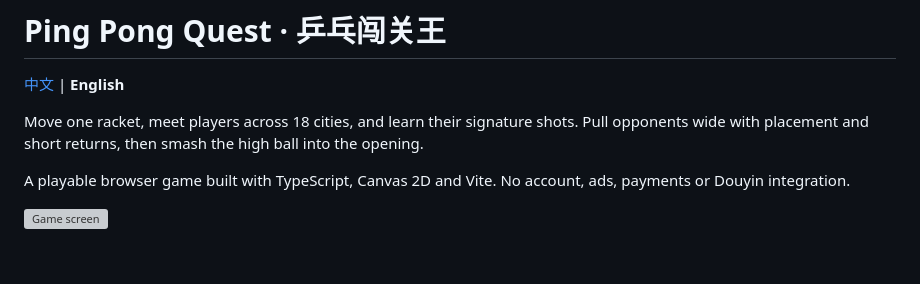
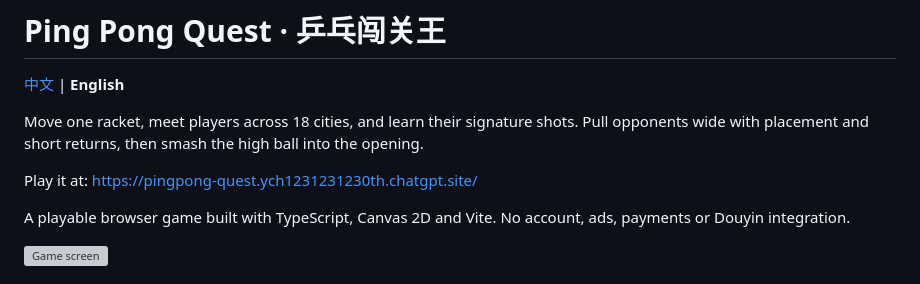
Before and after one commit to 13125846766/pingpong-quest, a Markdown page: README.en.md, the part around the change. GitHub-like rendering; blank space fills up the shorter version; grey boxes are pictures that could not be loaded.

```diff
--- a/README.en.md
+++ b/README.en.md
@@ -3,6 +3,8 @@
 [中文](README.md) | **English**
 
 Move one racket, meet players across 18 cities, and learn their signature shots. Pull opponents wide with placement and short returns, then smash the high ball into the opening.
+
+Play it at: https://pingpong-quest.ych1231231230th.chatgpt.site/
 
 A playable browser game built with TypeScript, Canvas 2D and Vite. No account, ads, payments or Douyin integration.
 
```
